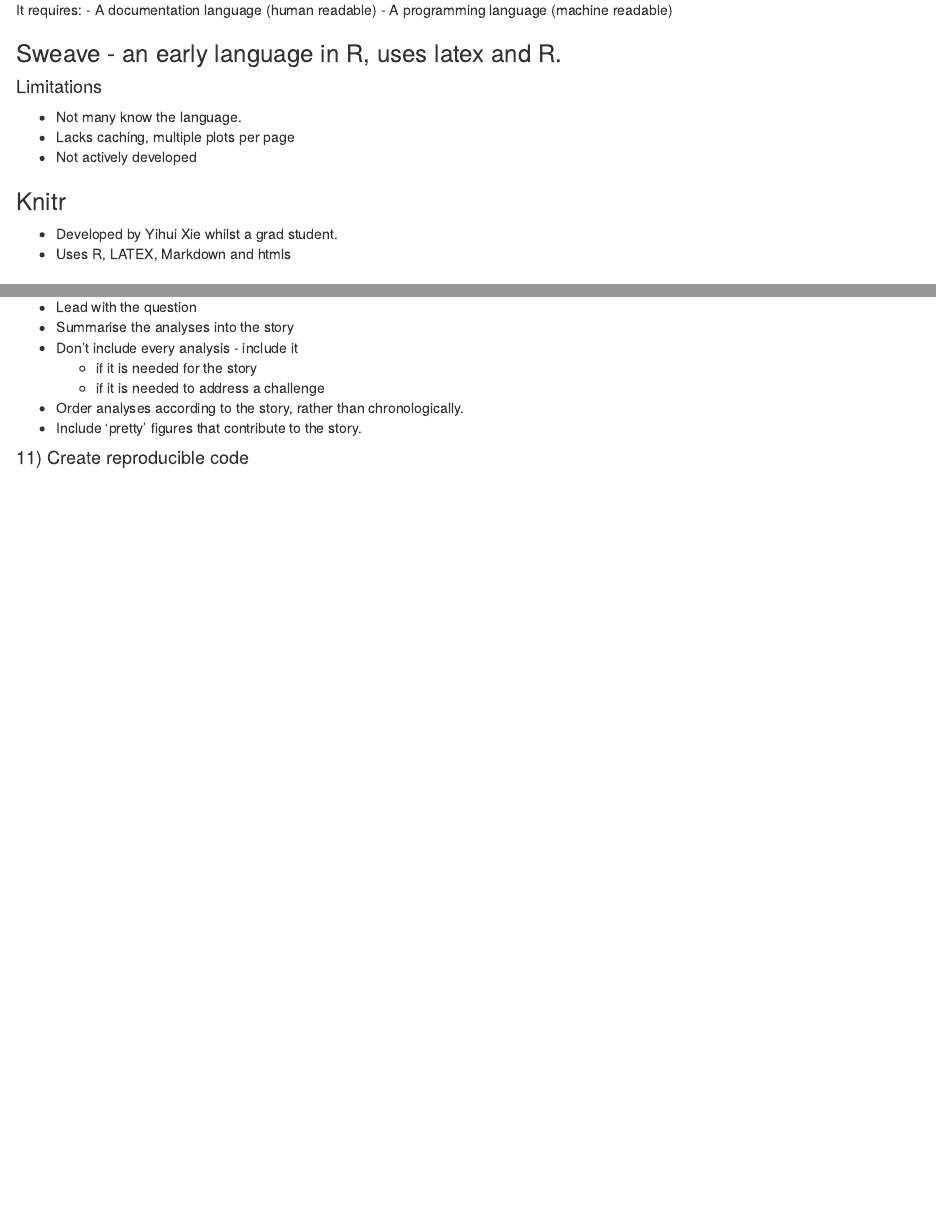
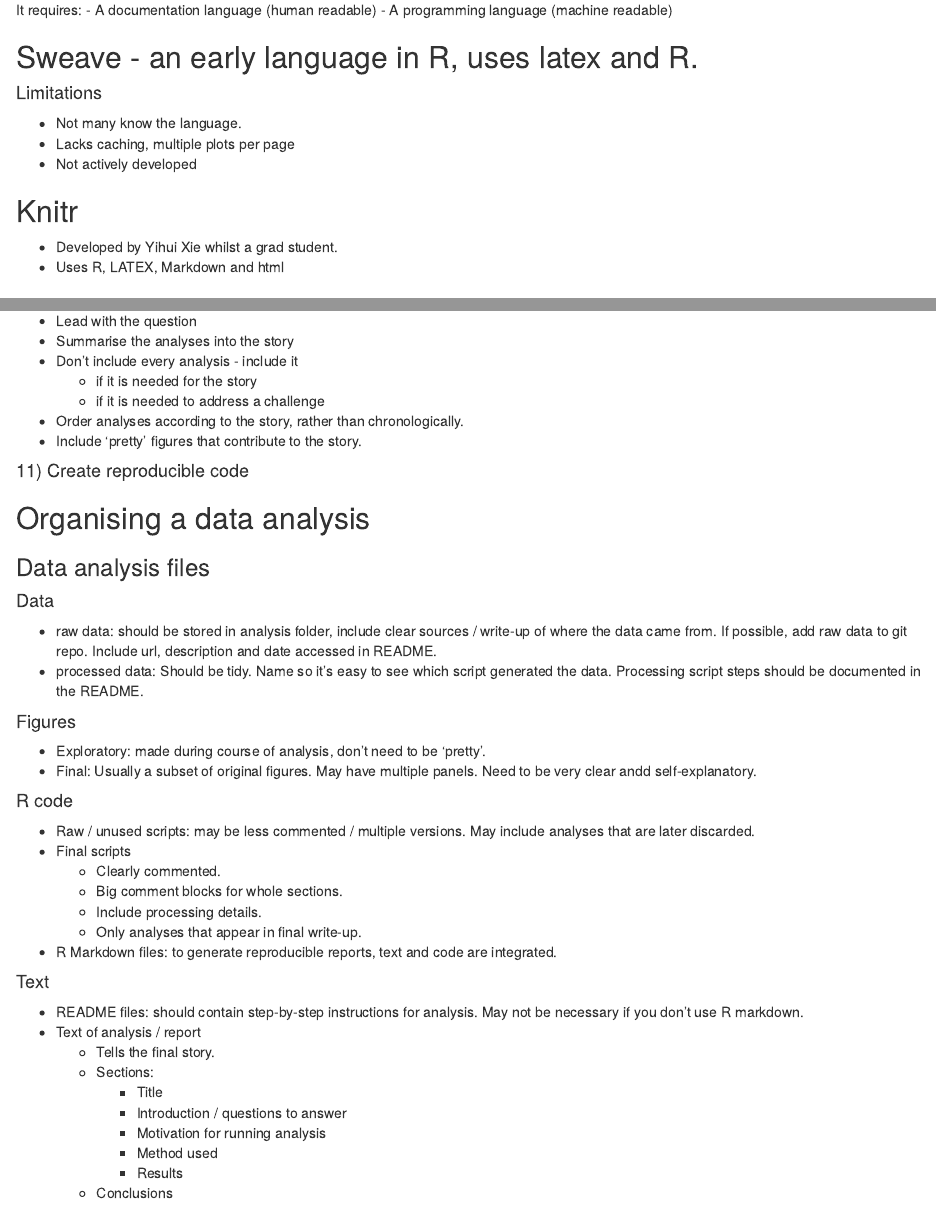
Before and after one commit to Phippsy/Reproducible-Research, an R Markdown document (Chapter 1.Rmd): the page in a window 1100 px wide, from 1230 px down before the commit and from 1260 px down after it, so that both start at the same text, and a second part further down, joined at a grey line. Rendered offline with R 4.5, knitr and Pandoc, with nearby package versions.

Commit message:
Complete Chapter 1.

```diff
--- a/Chapter 1 - Introduction.Rmd
+++ b/Chapter 1.Rmd
@@ -1,5 +1,5 @@
 ---
 title: "Week 1 - Introduction"
-output: html_notebook
+output: html_document
 ---
 
@@ -38,7 +38,7 @@ It requires:
 - A documentation language (human readable)
 - A programming language (machine readable)
 
-### Sweave - an early language in R, uses latex and R.
+## Sweave - an early language in R, uses latex and R.
 
 #### Limitations
 
@@ -46,10 +46,10 @@ It requires:
 - Lacks caching, multiple plots per page
 - Not actively developed
 
-### Knitr
+## Knitr
 
 - Developed by Yihui Xie whilst a grad student.
-- Uses R, LATEX, Markdown and htmls
+- Uses R, LATEX, Markdown and html
 
 ## Scripting your analysis
 
@@ -145,3 +145,40 @@ e.g.: "The fraction of characters that are dollars signs can be used to predict
 - Include 'pretty' figures that contribute to the story.
 
 #### 11) Create reproducible code
+
+## Organising a data analysis
+
+### Data analysis files
+
+#### Data
+
+- raw data: should be stored in analysis folder, include clear sources / write-up of where the data came from. If possible, add raw data to git repo. Include url, description and date accessed in README.
+- processed data: Should be tidy. Name so it's easy to see which script generated the data. Processing script steps should be documented in the README.
+
+#### Figures
+
+- Exploratory: made during course of analysis, don't need to be 'pretty'.
+- Final: Usually a subset of original figures. May have multiple panels. Need to be very clear andd self-explanatory.
+
+#### R code
+
+- Raw / unused scripts: may be less commented / multiple versions. May include analyses that are later discarded.
+- Final scripts
+  - Clearly commented.
+  - Big comment blocks for whole sections.
+  - Include processing details.
+  - Only analyses that appear in final write-up.
+- R Markdown files: to generate reproducible reports, text and code are integrated.
+
+#### Text
+
+- README files: should contain step-by-step instructions for analysis. May not be necessary if you don't use R markdown.
+- Text of analysis / report
+  - Tells the final story.
+  - Sections:
+    - Title
+    - Introduction / questions to answer
+    - Motivation for running analysis
+    - Method used
+    - Results
+  - Conclusions
```
Also changed, not shown: Chapter_1.html, Chapter 1.Rmd (8 more changed lines), 2 other files.
